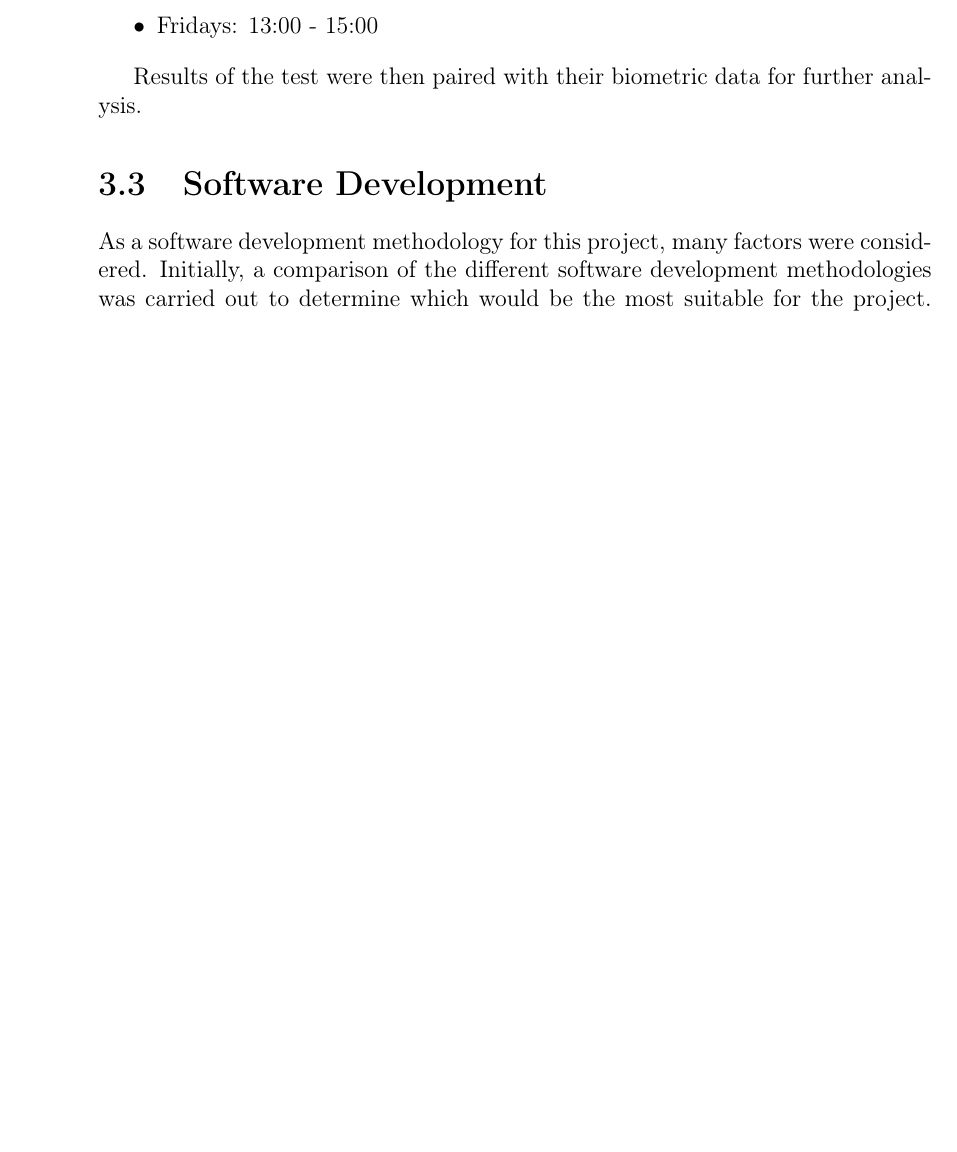
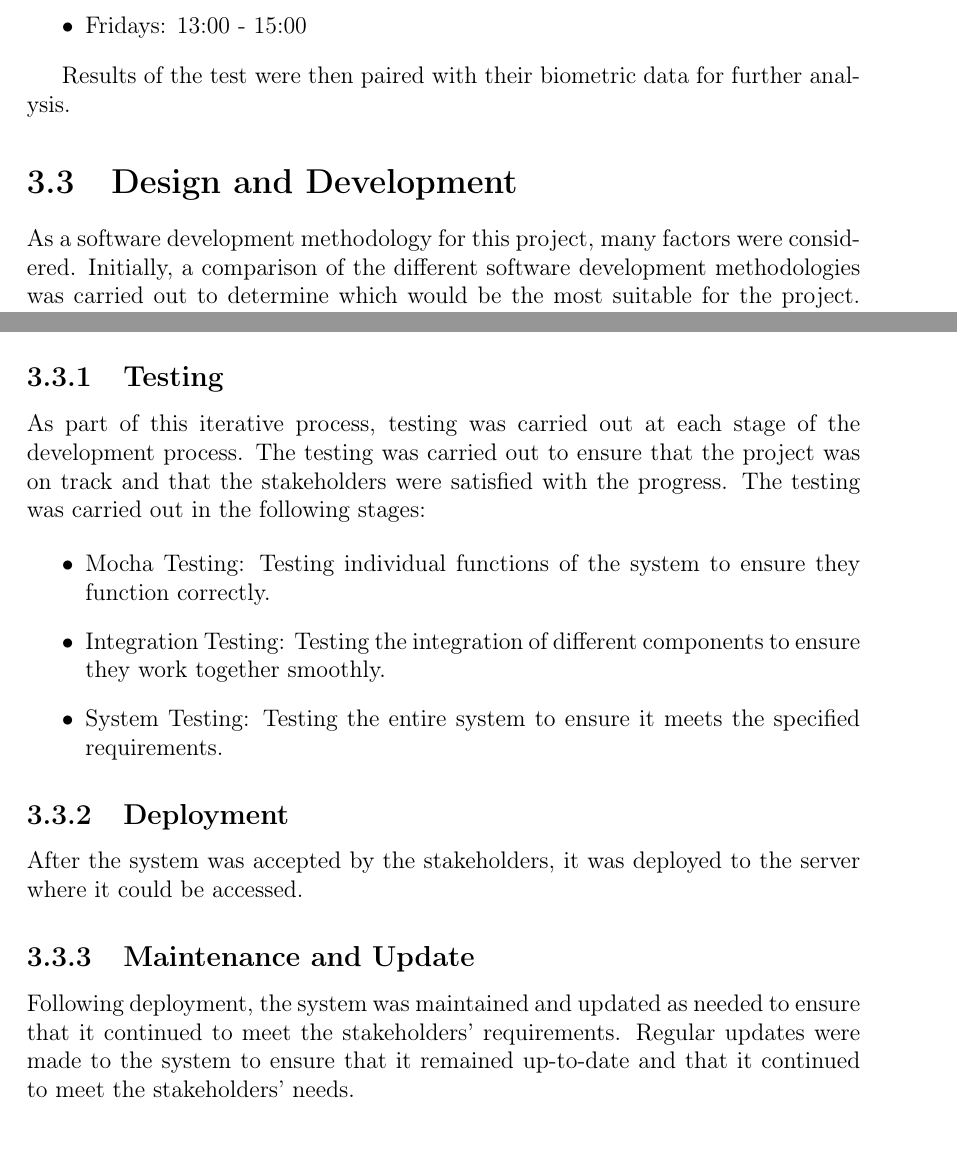
Before and after one commit to rodAlm08/Final_Project_Dissertation, a LaTeX thesis (index.tex, which reads methodology.tex): part of page 14 of 70 before the commit and two parts of pages 15 and 17 of 71 after it, the two joined at a grey line, cut so that both start at the same text, the shorter picture padded with empty space. Compiled offline with pdfLaTeX.

Commit message:
Methodology re-structured

```diff
--- a/methodology.tex
+++ b/methodology.tex
@@ -110,7 +129,8 @@ The following weekly schedule was available for the volunteers at various times
 
 Results of the test were then paired with their biometric data for further analysis.
 
-\section{Software Development}
+\section{Design and Development}
+
 As a software development methodology for this project, many factors were considered. Initially, a comparison of the different software development methodologies was carried out to determine
 which would be the most suitable for the project. The comparison was based on the following factors:
 
@@ -142,6 +162,26 @@ In general, Extreme Programming presents a flexible and iterative method for sof
 
 Figure \ref{fig:agile} shows the Extreme Programming methodology. The methodology is divided into four main phases: Planning, Designing, Coding, and Testing.
 Each phase is developed iteratively, allowing for the project to be developed in a series of small, manageable steps.
+
+\subsection{Testing}
+As part of this iterative process, testing was carried out at each stage of the development process. The testing was carried out to ensure that the project
+was on track and that the stakeholders were satisfied with the progress. The testing was carried out in the following stages:
+
+\begin{itemize}
+    \item Mocha Testing: Testing individual functions of the system to ensure they function correctly.
+    \item Integration Testing: Testing the integration of different components to ensure they work together smoothly.
+    \item System Testing: Testing the entire system to ensure it meets the specified requirements.
+\end{itemize}
+
+
+\subsection{Deployment}
+
+After the system was accepted by the stakeholders, it was deployed to the server where it could be accessed.
+
+\subsection{Maintenance and Update}
+
+Following deployment, the system was maintained and updated as needed to ensure that it continued to meet the stakeholders' requirements. Regular updates
+were made to the system to ensure that it remained up-to-date and that it continued to meet the stakeholders' needs.
 
 \section{Meetings}
 In this section we will discuss the different types of meetings that were held throughout the project. The meetings were held to ensure that the project was on track
```
Also changed, not shown: index.pdf, methodology.tex (28 more changed lines), 17 other files.
